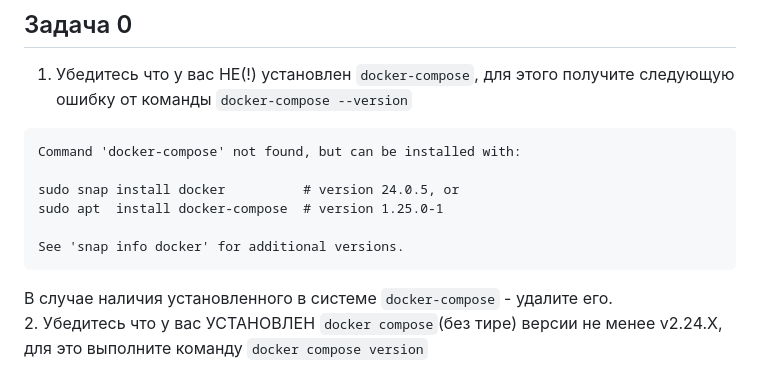
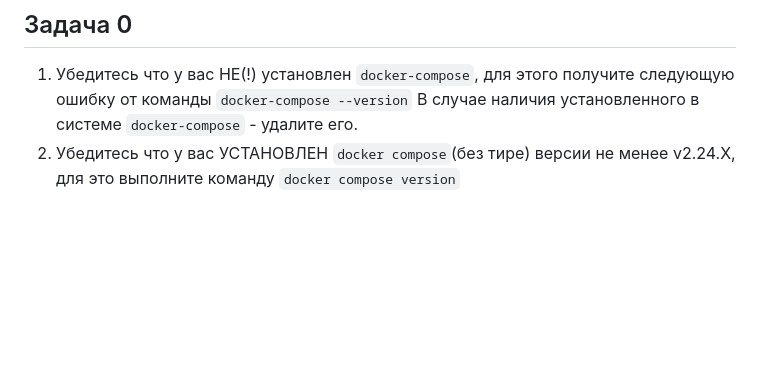
Before and after one commit to Nastil2019/Netologia_HomeWork, a Markdown page: 05-virt-04-docker-in-practice/README.md, the part around one of its changes. GitHub-like rendering; blank space fills up the shorter version.

````diff
--- a/05-virt-04-docker-in-practice/README.md
+++ b/05-virt-04-docker-in-practice/README.md
@@ -14,14 +14,6 @@
 
 ## Задача 0
 1. Убедитесь что у вас НЕ(!) установлен ```docker-compose```, для этого получите следующую ошибку от команды ```docker-compose --version```
-```
-Command 'docker-compose' not found, but can be installed with:
-
-sudo snap install docker          # version 24.0.5, or
-sudo apt  install docker-compose  # version 1.25.0-1
-
-See 'snap info docker' for additional versions.
-```
 В случае наличия установленного в системе ```docker-compose``` - удалите его.
 2. Убедитесь что у вас УСТАНОВЛЕН ```docker compose```(без тире) версии не менее v2.24.X, для это выполните команду ```docker compose version```
 ###  **Своё решение к задачам оформите в вашем GitHub репозитории!!!!!!!!!!!!!!!!!!!!!!!!!!!!!!!!**
````
Also changed, not shown: other parts of 05-virt-04-docker-in-practice/README.md (+1 -0 lines).
